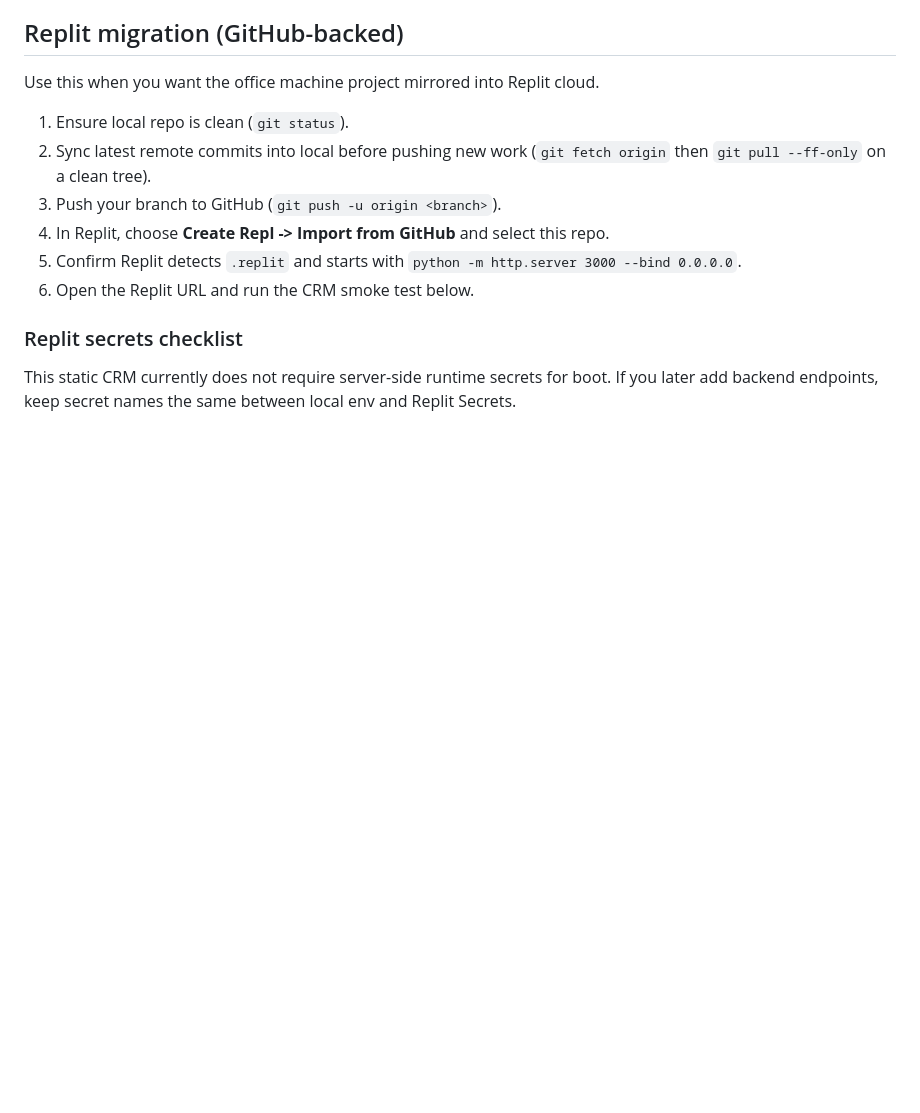
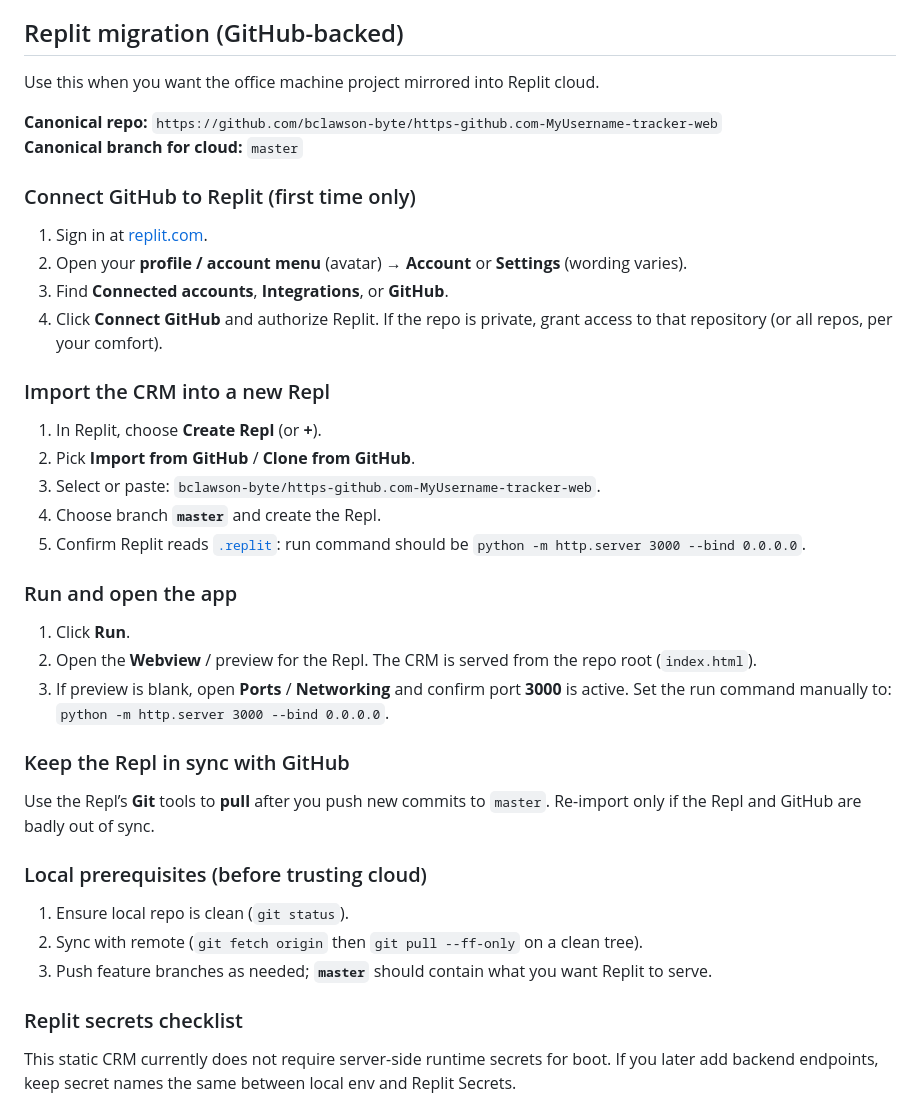
Before and after one commit to bclawson-byte/https-github.com-MyUsername-tracker-web, a Markdown page: RUNBOOK.md, the part around the change. Drawn GitHub-style; blank space fills up the shorter version.

Commit message:
docs(runbook): expand Replit GitHub connect and import steps
Add canonical repo URL, branch, first-time GitHub connection, Repl import/run, and sync notes so cloud setup matches .replit.

Co-authored-by: Cursor <cursoragent@cursor.com>

```diff
--- a/RUNBOOK.md
+++ b/RUNBOOK.md
@@ -219,12 +219,39 @@ Before declaring a phase complete, smoke-test:
 
 Use this when you want the office machine project mirrored into Replit cloud.
 
+**Canonical repo:** `https://github.com/bclawson-byte/https-github.com-MyUsername-tracker-web`
+**Canonical branch for cloud:** `master`
+
+### Connect GitHub to Replit (first time only)
+
+1. Sign in at [replit.com](https://replit.com).
+2. Open your **profile / account menu** (avatar) → **Account** or **Settings** (wording varies).
+3. Find **Connected accounts**, **Integrations**, or **GitHub**.
+4. Click **Connect GitHub** and authorize Replit. If the repo is private, grant access to that repository (or all repos, per your comfort).
+
+### Import the CRM into a new Repl
+
+1. In Replit, choose **Create Repl** (or **+**).
+2. Pick **Import from GitHub** / **Clone from GitHub**.
+3. Select or paste: `bclawson-byte/https-github.com-MyUsername-tracker-web`.
+4. Choose branch **`master`** and create the Repl.
+5. Confirm Replit reads [`.replit`](.replit): run command should be `python -m http.server 3000 --bind 0.0.0.0`.
+
+### Run and open the app
+
+1. Click **Run**.
+2. Open the **Webview** / preview for the Repl. The CRM is served from the repo root (`index.html`).
+3. If preview is blank, open **Ports** / **Networking** and confirm port **3000** is active. Set the run command manually to: `python -m http.server 3000 --bind 0.0.0.0`.
+
+### Keep the Repl in sync with GitHub
+
+Use the Repl’s **Git** tools to **pull** after you push new commits to `master`. Re-import only if the Repl and GitHub are badly out of sync.
+
+### Local prerequisites (before trusting cloud)
+
 1. Ensure local repo is clean (`git status`).
-2. Sync latest remote commits into local before pushing new work (`git fetch origin` then `git pull --ff-only` on a clean tree).
-3. Push your branch to GitHub (`git push -u origin <branch>`).
-4. In Replit, choose **Create Repl -> Import from GitHub** and select this repo.
-5. Confirm Replit detects `.replit` and starts with `python -m http.server 3000 --bind 0.0.0.0`.
-6. Open the Replit URL and run the CRM smoke test below.
+2. Sync with remote (`git fetch origin` then `git pull --ff-only` on a clean tree).
+3. Push feature branches as needed; **`master`** should contain what you want Replit to serve.
 
 ### Replit secrets checklist
 
```
